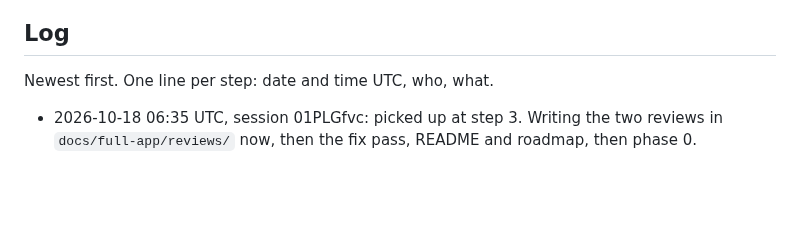
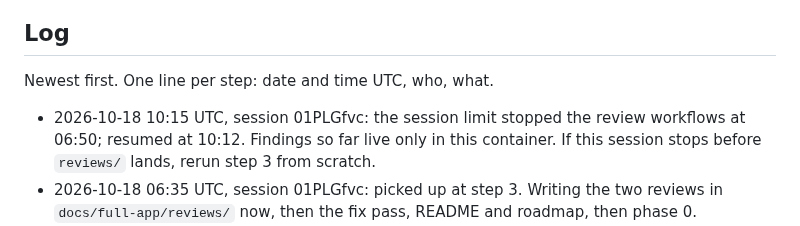
Before and after one commit to NeverNathaniel/RoWhether, a Markdown page: docs/full-app/HANDOFF.md, the part around the change. Drawn GitHub-style; blank space fills up the shorter version.

Commit message:
Handoff: reviews resumed after the session limit
Co-Authored-By: Claude Opus 5.5 <noreply@anthropic.com>
Claude-Session: https://claude.ai/code/session_01PLGfvcXCswVgaruYKQyaQP

```diff
--- a/docs/full-app/HANDOFF.md
+++ b/docs/full-app/HANDOFF.md
@@ -52,6 +52,7 @@ More than one agent may work on this branch.
 
 Newest first. One line per step: date and time UTC, who, what.
 
+- 2026-10-18 10:15 UTC, session 01PLGfvc: the session limit stopped the review workflows at 06:50; resumed at 10:12. Findings so far live only in this container. If this session stops before `reviews/` lands, rerun step 3 from scratch.
 - 2026-10-18 06:35 UTC, session 01PLGfvc: picked up at step 3. Writing the two reviews in `docs/full-app/reviews/` now, then the fix pass, README and roadmap, then phase 0.
 - 2026-10-18 06:19 UTC, architecture agent: `08-architecture.md` landed: system overview, layout by phase, canonical schema as 12 migration files (checked in `node:sqlite` and a local D1), migration plan, bindings and rate limiter ids 1005 to 1030, every API route, storage keys, time zones, security and audit log, budgets rebased on today's build, costs, tests, the phase 0 build sequence (P0.1 to P0.14), and 65 cross-doc conflicts decided with small edits to 01 to 07. Next: step 3, the reviews.
 - 2026-10-18 05:15 UTC, session 015Sq3rx: took over from the earlier session (stopped by the owner). Merged `dev` (PR #7) into `dev-full-app`; 109 tests and the build pass. Next: steps 2 to 5 as one workflow (architecture on Opus, two Opus reviews, fix and overview on Sonnet), then Phase 0.
```
